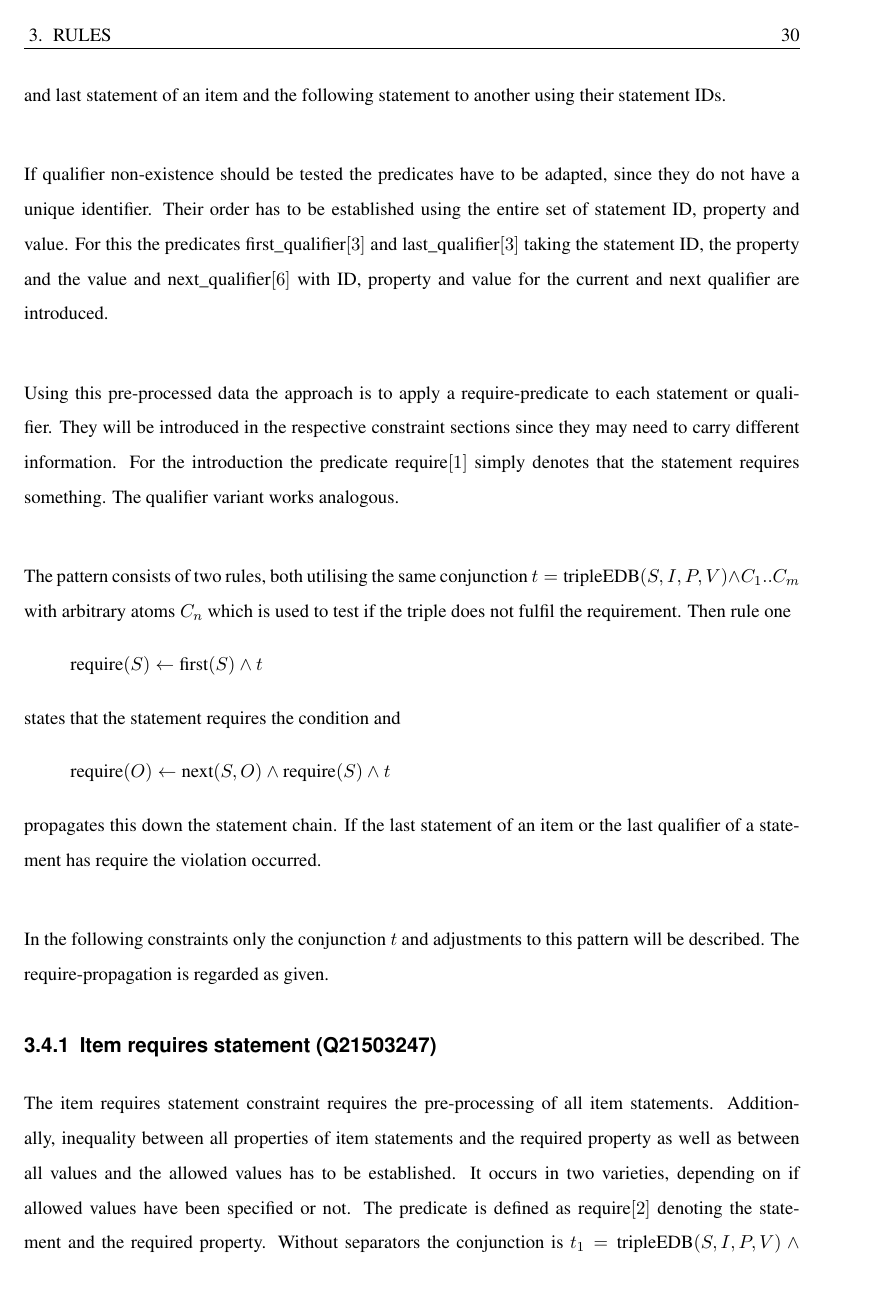
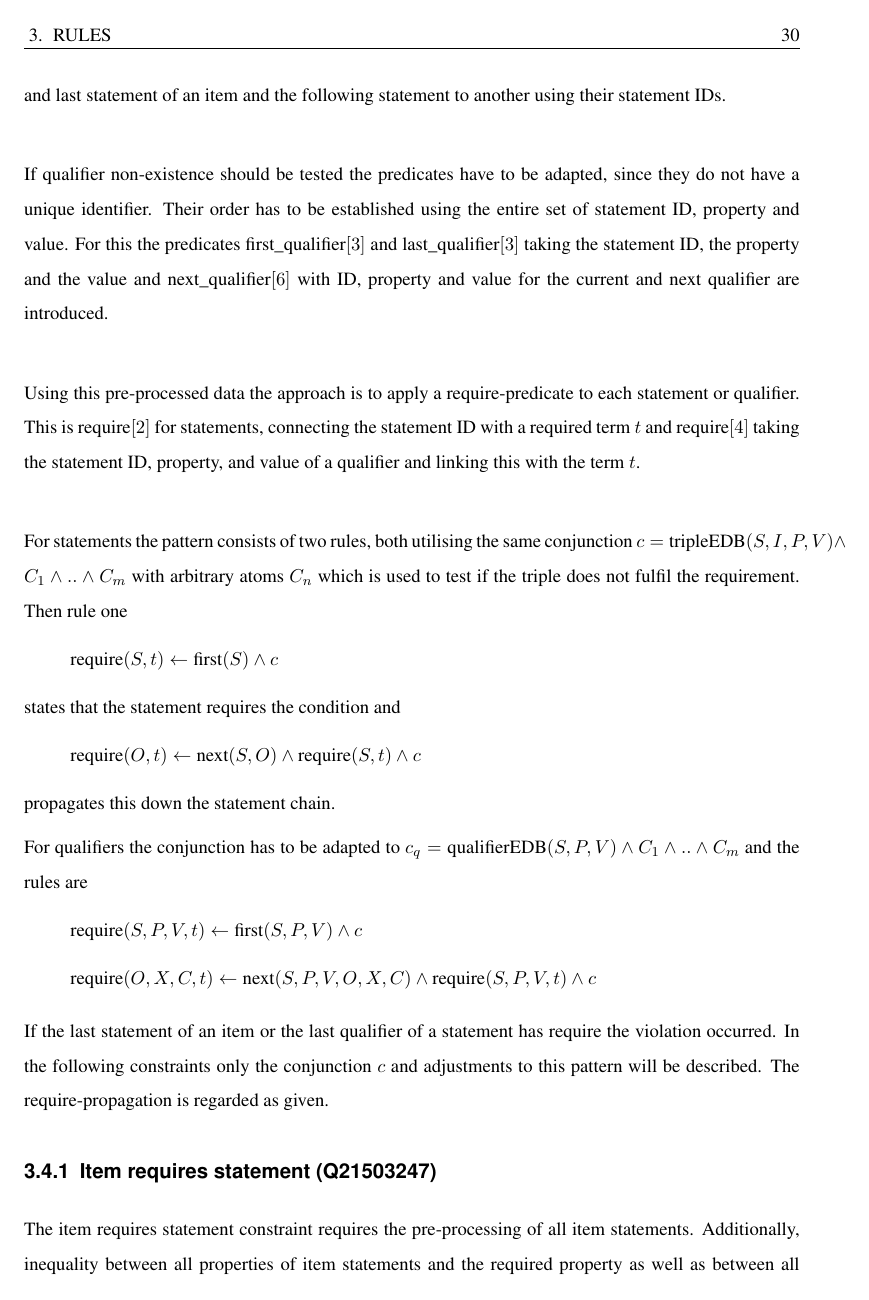
Before and after one commit to shade-belisar/wcd, a LaTeX thesis (thesis/paper/paper.tex): page 34 of 44. Compiled offline with pdfLaTeX.

Commit message:
Changed require-pattern to two specific require-predicates

```diff
--- a/thesis/paper/paper.tex
+++ b/thesis/paper/paper.tex
@@ -775,24 +775,32 @@ Multiple statements are violated if specific statements do not exist in relation
 
 If qualifier non-existence should be tested the predicates have to be adapted, since they do not have a unique identifier. Their order has to be established using the entire set of statement ID, property and value. For this the predicates first\_qualifier\([3]\) and last\_qualifier\([3]\) taking the statement ID, the property and the value and next\_qualifier\([6]\) with ID, property and value for the current and next qualifier are introduced.\\
 
-Using this pre-processed data the approach is to apply a require-predicate to each statement or qualifier. They will be introduced in the respective constraint sections since they may need to carry different information. For the introduction the predicate require\([1]\) simply denotes that the statement requires something. The qualifier variant works analogous.\\
+Using this pre-processed data the approach is to apply a require-predicate to each statement or qualifier. This is require\([2]\) for statements, connecting the statement ID with a required term \(t\) and require\([4]\) taking the statement ID, property, and value of a qualifier and linking this with the term \(t\).\\
 
-The pattern consists of two rules, both utilising the same conjunction \(t = \text{tripleEDB}(S, I, P, V) \wedge C_1 .. C_m\) with arbitrary atoms \(C_n\) which is used to test if the triple does not fulfil the requirement. Then rule one
+For statements the pattern consists of two rules, both utilising the same conjunction \(c = \text{tripleEDB}(S, I, P, V) \wedge C_1 \wedge .. \wedge C_m\) with arbitrary atoms \(C_n\) which is used to test if the triple does not fulfil the requirement. Then rule one
 \begin{equation*}
-\text{require}(S) \leftarrow \text{first}(S) \wedge t
+\text{require}(S, t) \leftarrow \text{first}(S) \wedge c
 \end{equation*}
 states that the statement requires the condition and
 \begin{equation*}
-\text{require}(O) \leftarrow \text{next}(S, O) \wedge \text{require}(S) \wedge t
+\text{require}(O, t) \leftarrow \text{next}(S, O) \wedge \text{require}(S, t) \wedge c
 \end{equation*}
-propagates this down the statement chain. If the last statement of an item or the last qualifier of a statement has require the violation occurred.\\
+propagates this down the statement chain.
 
-In the following constraints only the conjunction \(t\) and adjustments to this pattern will be described. The require-propagation is regarded as given.
+For qualifiers the conjunction has to be adapted to \(c_q = \text{qualifierEDB}(S, P, V) \wedge C_1 \wedge .. \wedge C_m \) and the rules are
+\begin{equation*}
+\text{require}(S, P, V, t) \leftarrow \text{first}(S, P, V) \wedge c
+\end{equation*}
+\begin{equation*}
+\text{require}(O, X, C, t) \leftarrow \text{next}(S, P, V, O, X, C) \wedge \text{require}(S, P, V, t) \wedge c
+\end{equation*}
+
+If the last statement of an item or the last qualifier of a statement has require the violation occurred. In the following constraints only the conjunction \(c\) and adjustments to this pattern will be described. The require-propagation is regarded as given.
 
 \subsection{Item requires statement (Q21503247)}
-The item requires statement constraint requires the pre-processing of all item statements. Additionally, inequality between all properties of item statements and the required property as well as between all values and the allowed values has to be established. It occurs in two varieties, depending on if allowed values have been specified or not. The predicate is defined as require\([2]\) denoting the statement and the required property. Without separators the conjunction is \(t_1 = \text{tripleEDB}(S, I, P, V) \wedge \text{unequal}(\text{requiredPropertyConstant}, P)\).\\
+The item requires statement constraint requires the pre-processing of all item statements. Additionally, inequality between all properties of item statements and the required property as well as between all values and the allowed values has to be established. It occurs in two varieties, depending on if allowed values have been specified or not. The required term \(t\) is the  required property. Without separators the conjunction is \(c_1 = \text{tripleEDB}(S, I, P, V) \wedge \text{unequal}(\text{requiredPropertyConstant}, P)\).\\
 
-If a set of allowed values \(A\) has been specified, a second set of require-rules have to be introduced with \(t_2 = \text{tripleEDB}(S, I, \text{requiredPropertyConstant}, V) \wedge \text{unequal}(\{A\}, V)\). Note that the first set of rules is still required, since the preceding statements do not need to have the required property.\\
+If a set of allowed values \(A\) has been specified, a second set of require-rules have to be introduced with \(c_2 = \text{tripleEDB}(S, I, \text{requiredPropertyConstant}, V) \wedge \text{unequal}(\{A\}, V)\). Note that the first set of rules is still required, since the preceding statements do not need to have the required property.\\
 
 In both cases violations can be found with
 \begin{equation*}
```
Also changed, not shown: thesis/paper/paper.tex (10 more changed lines).
